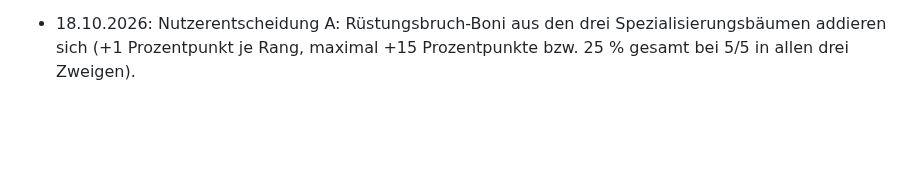
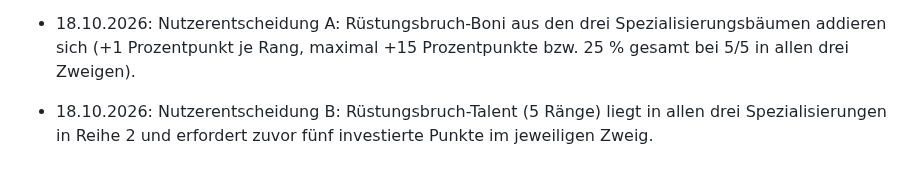
Before and after one commit to Cuddlerandom/idle-rpg, a Markdown page: GAME_DESIGN.md, the part around one of its changes. Rendered like a GitHub page; blank space fills up the shorter version.

Commit message:
Place Rüstungsbruch talent in second tier of every specialization

```diff
--- a/GAME_DESIGN.md
+++ b/GAME_DESIGN.md
@@ -253,3 +255,5 @@ Erste implementierte Basis: automatischer Kampf, einfache exponentiell skalieren
 - 18.10.2026: Nutzerkorrektur: Keine automatische Steigerung alle fünf Spezialisierungspunkte. Stattdessen je ein 5-Rang-Talentfeld pro Spezialisierung für Vernichtender Hieb, pro Rang +1 Prozentpunkt Verteidigungsreduktion (Grundwert 10 %, pro voll ausgebautem Feld 15 %). Kombination über mehrere Zweige noch offen.
 
 - 18.10.2026: Nutzerentscheidung A: Rüstungsbruch-Boni aus den drei Spezialisierungsbäumen addieren sich (+1 Prozentpunkt je Rang, maximal +15 Prozentpunkte bzw. 25 % gesamt bei 5/5 in allen drei Zweigen).
+
+- 18.10.2026: Nutzerentscheidung B: Rüstungsbruch-Talent (5 Ränge) liegt in allen drei Spezialisierungen in Reihe 2 und erfordert zuvor fünf investierte Punkte im jeweiligen Zweig.
```
Also changed, not shown: other parts of GAME_DESIGN.md (+3 -1 lines).
